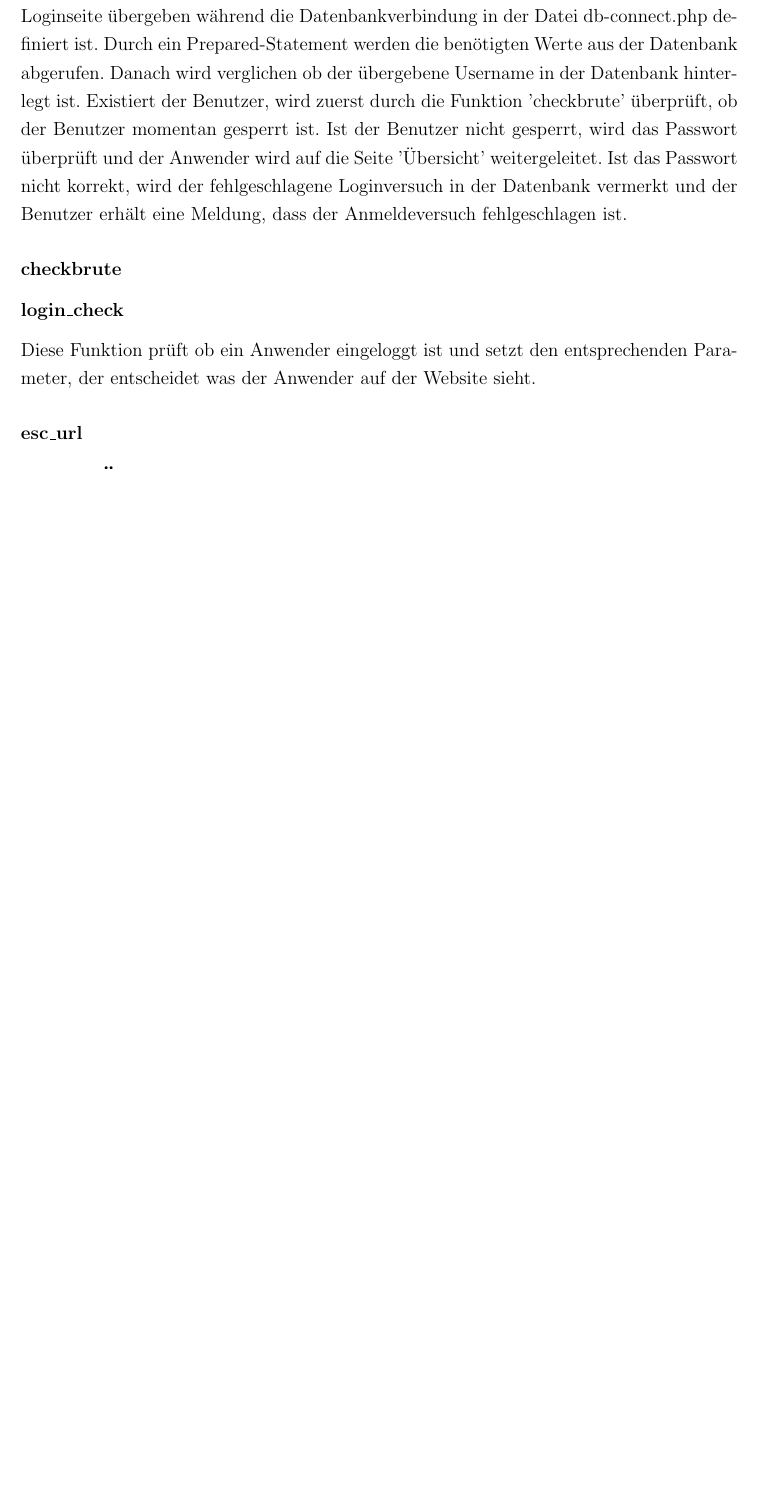
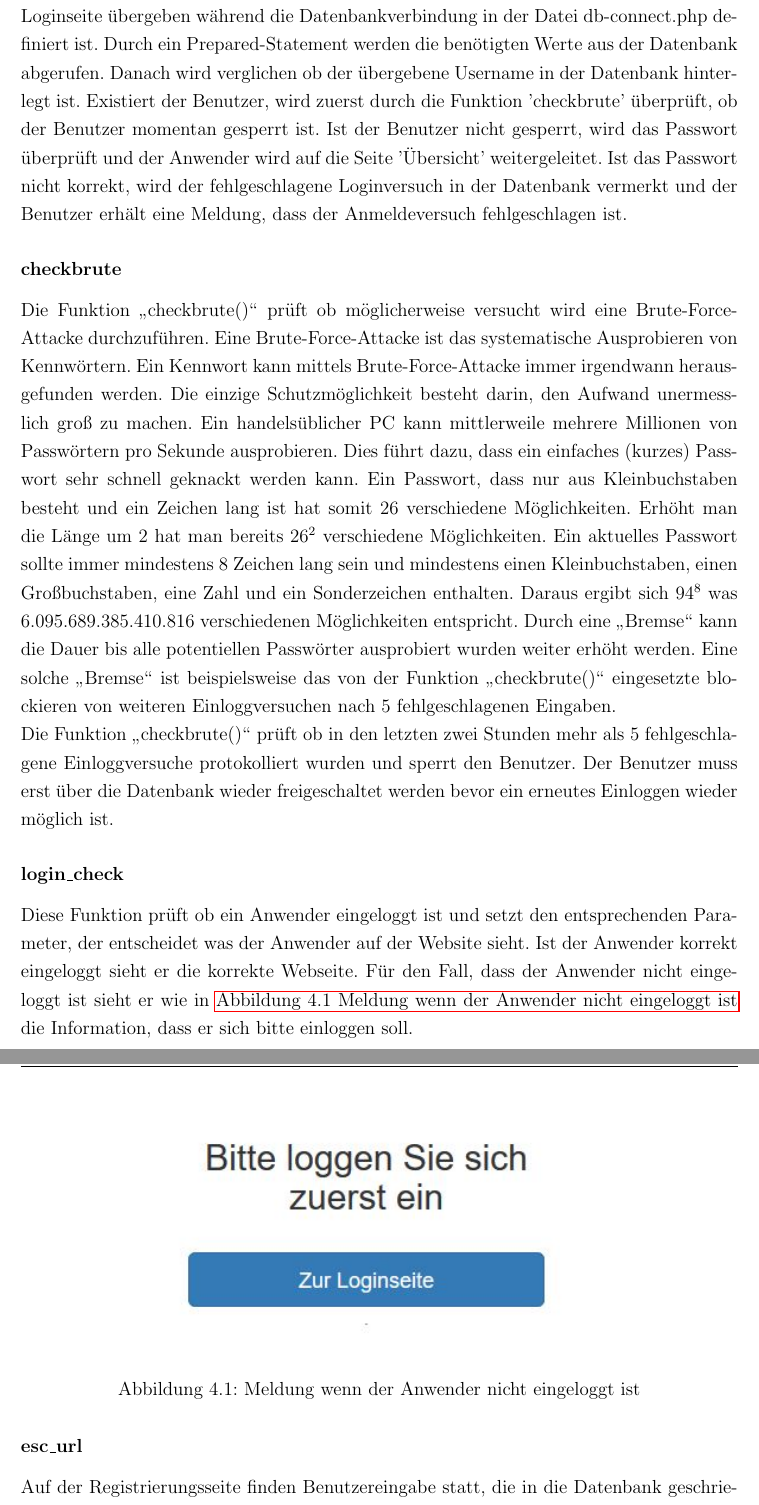
Before and after one commit to Harm86/Studienarbeit, a LaTeX document (Projektarbeit.tex, which reads Kapitel/4/Kapitel4.tex): part of page 54 of 60 before the commit and two parts of pages 54 and 55 of 61 after it, the two joined at a grey line, cut so that both start at the same text, the shorter picture padded with empty space. Compiled offline with pdfLaTeX; an older LaTeX class or package is replaced by its successor.

Commit message:
Kapitel4 checkbrute() und esc_url fertiggestellt, Bild hinzugefügt für logincheck

```diff
--- a/Kapitel/4/Kapitel4.tex
+++ b/Kapitel/4/Kapitel4.tex
@@ -440,12 +440,25 @@ Diese Funktion steuert alle notwendigen Abläufe, die den Login betreffend.\\
 Aufgerufen wird die Funktion mit den Parametern Username, Passwort und der Datenbankverbindung. Die Parameter Username und Passwort werden aus POST-Werten der Loginseite übergeben während die Datenbankverbindung in der Datei db-connect.php definiert ist. Durch ein Prepared-Statement werden die benötigten Werte aus der Datenbank abgerufen. Danach wird verglichen ob der übergebene Username in der Datenbank hinterlegt ist. Existiert der Benutzer, wird zuerst durch die Funktion 'checkbrute' überprüft, ob der Benutzer momentan gesperrt ist. Ist der Benutzer nicht gesperrt, wird das Passwort überprüft und der Anwender wird auf die Seite 'Übersicht' weitergeleitet. Ist das Passwort nicht korrekt, wird der fehlgeschlagene Loginversuch in der Datenbank vermerkt und der Benutzer erhält eine Meldung, dass der Anmeldeversuch fehlgeschlagen ist.
 
 \subsubsection{checkbrute}
+%TODO: Belegen
+Die Funktion "`checkbrute()"' prüft ob möglicherweise versucht wird eine Brute-Force-Attacke durchzuführen. Eine Brute-Force-Attacke ist das systematische Ausprobieren von Kennwörtern. Ein Kennwort kann mittels Brute-Force-Attacke immer irgendwann herausgefunden werden. Die einzige Schutzmöglichkeit besteht darin, den Aufwand unermesslich groß zu machen. Ein handelsüblicher PC kann mittlerweile mehrere Millionen von Passwörtern pro Sekunde ausprobieren. Dies führt dazu, dass ein einfaches (kurzes) Passwort sehr schnell geknackt werden kann. Ein Passwort, dass nur aus Kleinbuchstaben besteht und ein Zeichen lang ist hat somit 26 verschiedene Möglichkeiten. Erhöht man die Länge um 2 hat man bereits $26^2$ verschiedene Möglichkeiten. Ein aktuelles Passwort sollte immer mindestens 8 Zeichen lang sein und mindestens einen Kleinbuchstaben, einen Großbuchstaben, eine Zahl und ein Sonderzeichen enthalten. Daraus ergibt sich $94^8$ was 6.095.689.385.410.816 verschiedenen Möglichkeiten entspricht. Durch eine "`Bremse"' kann die Dauer bis alle potentiellen Passwörter ausprobiert wurden weiter erhöht werden. Eine solche "`Bremse"' ist beispielsweise das von der Funktion "`checkbrute()"' eingesetzte blockieren von weiteren Einloggversuchen nach 5 fehlgeschlagenen Eingaben.\\
+Die Funktion "`checkbrute()"' prüft ob in den letzten zwei Stunden mehr als 5 fehlgeschlagene Einloggversuche protokolliert wurden und sperrt den Benutzer. Der Benutzer muss erst über die Datenbank wieder freigeschaltet werden bevor ein erneutes Einloggen wieder möglich ist.
 
 \subsubsection{login\_check}
 Diese Funktion prüft ob ein Anwender eingeloggt ist und setzt den entsprechenden
-Parameter, der entscheidet was der Anwender auf der Website sieht.
+Parameter, der entscheidet was der Anwender auf der Website sieht. Ist der Anwender korrekt eingeloggt sieht er die korrekte Webseite. Für den Fall, dass der Anwender nicht eingeloggt ist sieht er wie in \fullref{notloggedin} die Information, dass er sich bitte einloggen soll.
+
+\begin{figure} [htb]
+\begin{centering}
+\includegraphics{Bilder/Kapitel4/notloggedin.jpg}
+\caption[Meldung wenn der Anwender nicht eingeloggt ist]{Meldung wenn der Anwender nicht eingeloggt ist}
+\label{notloggedin}
+\end{centering}
+\end{figure}
+
 
 \subsubsection{esc\_url}
-
+%TODO: prüfen
+Auf der Registrierungsseite finden Benutzereingabe statt, die in die Datenbank geschrieben werden. Um Cross-Site-Scripting zu verhindern, wird diese Funktion dafür verwendet um die Benutzereingaben zu "`bereinigen"'. Die Bereinigung findet über einen Regulären Ausdruck statt, der alle sinnvollen Zeichen ausschließt und durch "`nichts"' ersetzt. Als Folge daraus bleibt das "`Action"'-Attribut, des Eingabeformulars leer. Dies ist nicht weiter problematisch, da die Registrierung über die anderen Skripte abgewickelt wird.
 %Jan
 \subsection{Übersicht}
```
Also changed, not shown: Bilder/Kapitel4/notloggedin.jpg (added), Kapitel/4/Kapitel4.tex (2 more changed lines), 1 other file.
